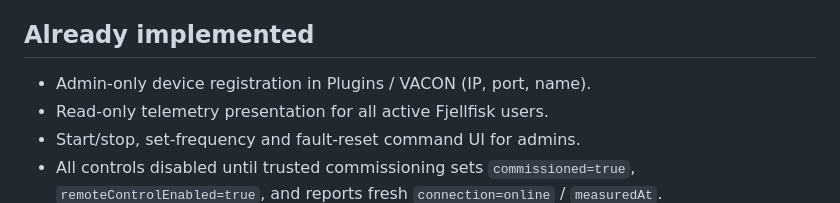
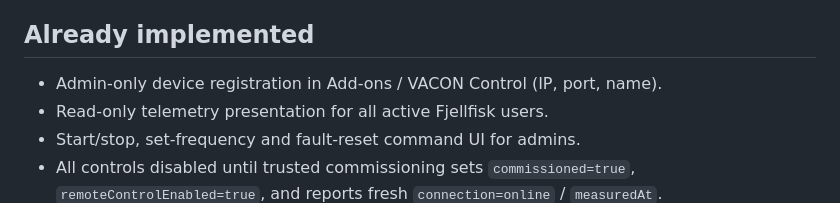
Before and after one commit to atlejonny88-dot/fjellfisk, a Markdown page: docs/vacon_remote_pump.md, the part around the change. Rendered like a GitHub page.

Commit message:
Rename VACON integration from Plugins to existing Add-ons

```diff
--- a/docs/vacon_remote_pump.md
+++ b/docs/vacon_remote_pump.md
@@ -14,7 +14,7 @@ have a VPN route to the drive and must never rely on browser TCP connectivity.
 
 ## Already implemented
 
-- Admin-only device registration in Plugins / VACON (IP, port, name).
+- Admin-only device registration in Add-ons / VACON Control (IP, port, name).
 - Read-only telemetry presentation for all active Fjellfisk users.
 - Start/stop, set-frequency and fault-reset command UI for admins.
 - All controls disabled until trusted commissioning sets
```
